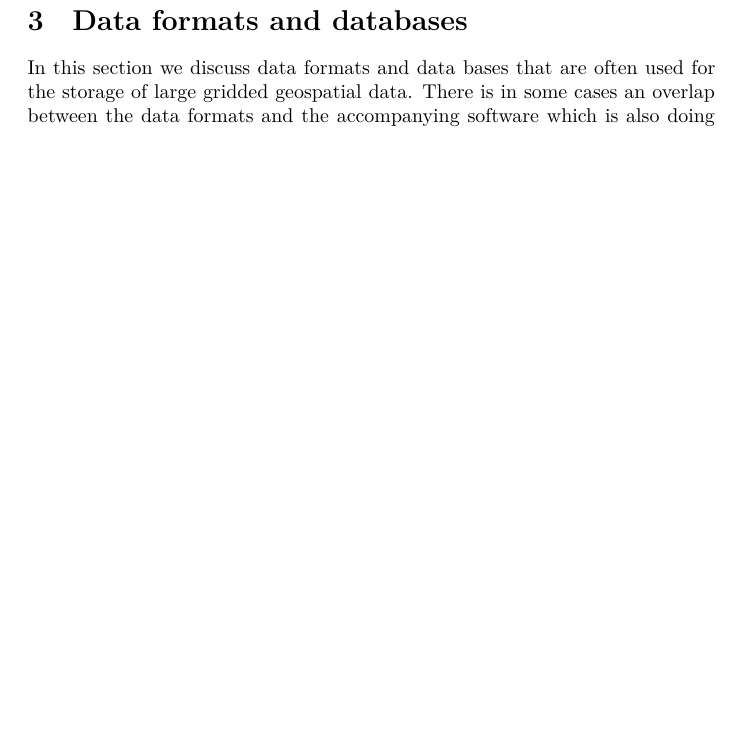
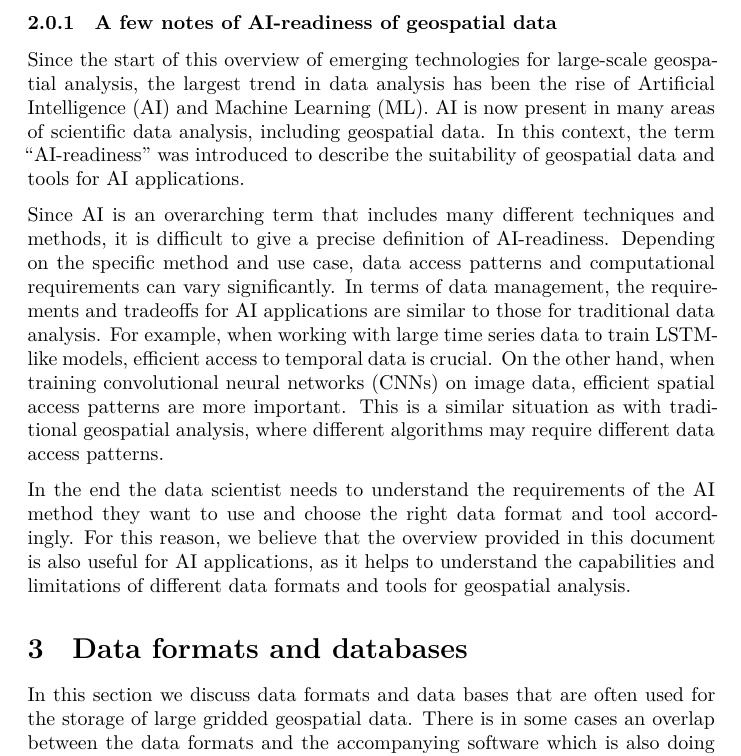
Before and after one commit to felixcremer/NFDI4EarthM2.5, a Quarto document (D2.5_1-5_Overview_DC_tech/D2.5_1-5_Overview_DC_tech.qmd): part of page 5 of 15 before the commit and part of page 5 of 16 after it, cut at the place of the change, the shorter picture padded with empty space. Rendered offline with R 4.5, knitr and Pandoc in place of Quarto, then LaTeX, with nearby package versions.

Commit message:
Add AI-readiness section for geospatial data analysis (#27)
Added a section on AI-readiness of geospatial data, discussing the impact of AI and ML on data analysis and the importance of understanding data access patterns for different AI methods.

```diff
--- a/D2.5_1-5_Overview_DC_tech/D2.5_1-5_Overview_DC_tech.qmd
+++ b/D2.5_1-5_Overview_DC_tech/D2.5_1-5_Overview_DC_tech.qmd
@@ -74,6 +74,13 @@ which are provided in the cloud as a multi-computer cluster.
 
 ![*Overview of tools, their type and cloud-readiness* Be aware that there are some grey zones in this classification and many of the formats/tools at the lower end might be used in a cloud-context as well. However, we want to show the distinction between still widely used legacy tools that started before the advent of cloud computing and newer tools that were designed specifically with cloud computing in mind.](overview.png)
 
+### A few notes of AI-readiness of geospatial data
+
+Since the start of this overview of emerging technologies for large-scale geospatial analysis, the largest trend in data analysis has been the rise of Artificial Intelligence (AI) and Machine Learning (ML). AI is now present in many areas of scientific data analysis, including geospatial data. In this context, the term "AI-readiness" was introduced to describe the suitability of geospatial data and tools for AI applications.
+
+Since AI is an overarching term that includes many different techniques and methods, it is difficult to give a precise definition of AI-readiness. Depending on the specific method and use case, data access patterns and computational requirements can vary significantly. In terms of data management, the requirements and tradeoffs for AI applications are similar to those for traditional data analysis. For example, when working with large time series data to train LSTM-like models, efficient access to temporal data is crucial. On the other hand, when training convolutional neural networks (CNNs) on image data, efficient spatial access patterns are more important. This is a similar situation as with traditional geospatial analysis, where different algorithms may require different data access patterns.
+
+In the end the data scientist needs to understand the requirements of the AI method they want to use and choose the right data format and tool accordingly. For this reason, we believe that the overview provided in this document is also useful for AI applications, as it helps to understand the capabilities and limitations of different data formats and tools for geospatial analysis.
 
 # Data formats and databases
 
```
